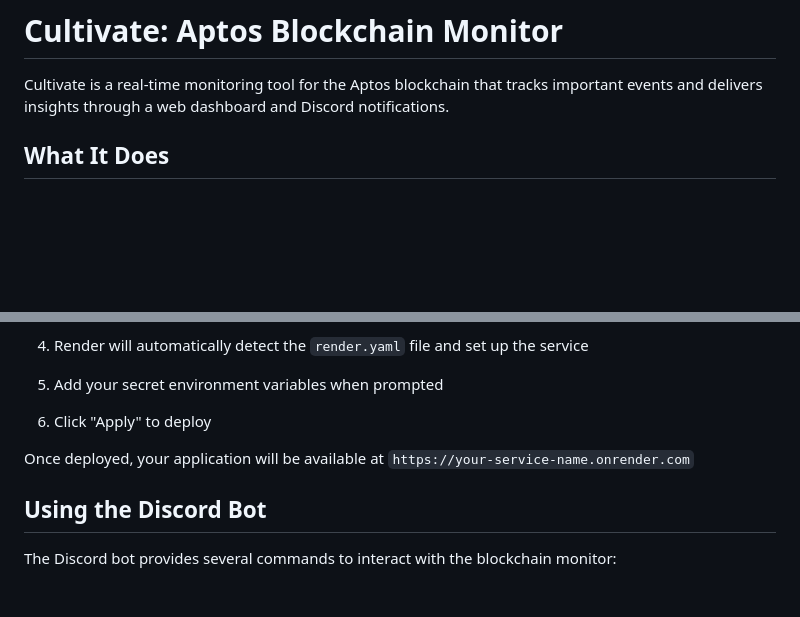
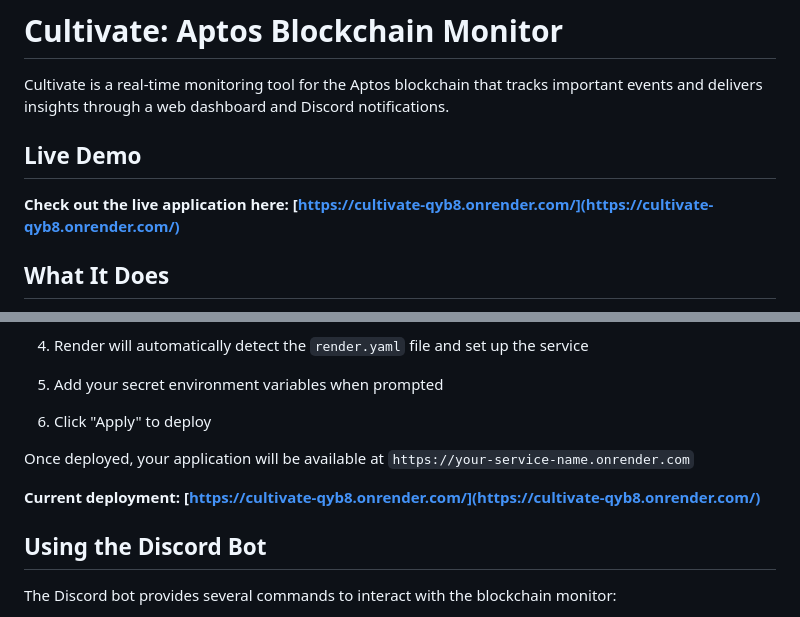
Before and after one commit to sivaratrisrinivas/cultivate, a Markdown page: README.md, 2 parts joined by grey strips. Drawn GitHub-style; blank space fills up the shorter version.

Commit message:
Add live application URL to README.md

```diff
--- a/README.md
+++ b/README.md
@@ -1,6 +1,10 @@
 # Cultivate: Aptos Blockchain Monitor
 
 Cultivate is a real-time monitoring tool for the Aptos blockchain that tracks important events and delivers insights through a web dashboard and Discord notifications.
+
+## Live Demo
+
+**Check out the live application here: [https://cultivate-qyb8.onrender.com/](https://cultivate-qyb8.onrender.com/)**
 
 ## What It Does
 
@@ -198,6 +202,8 @@ Alternatively, you can use the included `render.yaml` file for deployment:
 
 Once deployed, your application will be available at `https://your-service-name.onrender.com`
 
+**Current deployment: [https://cultivate-qyb8.onrender.com/](https://cultivate-qyb8.onrender.com/)**
+
 ## Using the Discord Bot
 
 The Discord bot provides several commands to interact with the blockchain monitor:
```
